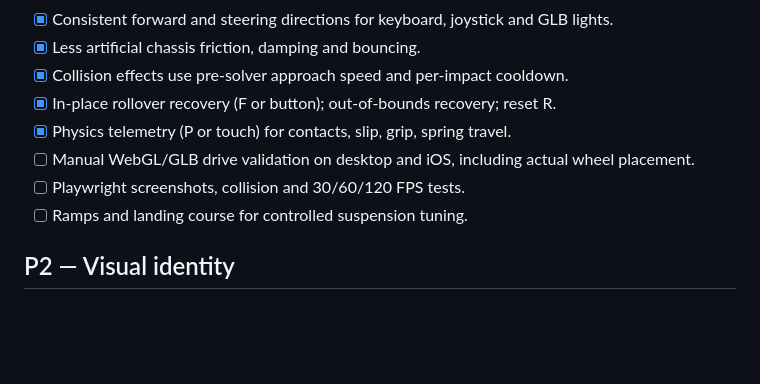
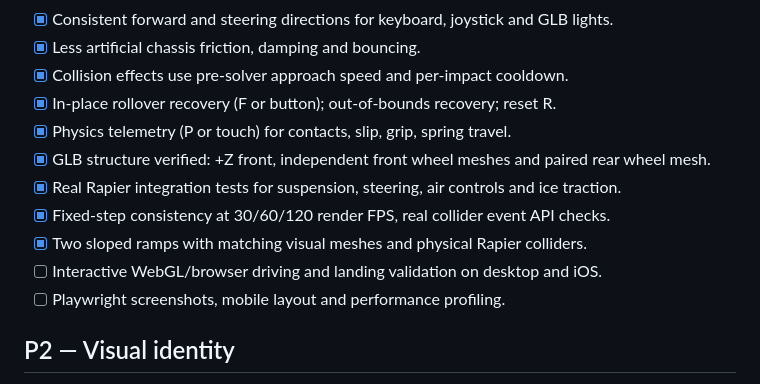
Before and after one commit to JustSadSock/Mini-car-3D, a Markdown page: ROADMAP.md, the part around the change. GitHub-like rendering; blank space fills up the shorter version.

Commit message:
Record verified stage-one physics implementation and remaining browser QA

```diff
--- a/ROADMAP.md
+++ b/ROADMAP.md
@@ -26,9 +26,12 @@
 - [x] Collision effects use pre-solver approach speed and per-impact cooldown.
 - [x] In-place rollover recovery (F or button); out-of-bounds recovery; reset R.
 - [x] Physics telemetry (P or touch) for contacts, slip, grip, spring travel.
-- [ ] Manual WebGL/GLB drive validation on desktop and iOS, including actual wheel placement.
-- [ ] Playwright screenshots, collision and 30/60/120 FPS tests.
-- [ ] Ramps and landing course for controlled suspension tuning.
+- [x] GLB structure verified: +Z front, independent front wheel meshes and paired rear wheel mesh.
+- [x] Real Rapier integration tests for suspension, steering, air controls and ice traction.
+- [x] Fixed-step consistency at 30/60/120 render FPS, real collider event API checks.
+- [x] Two sloped ramps with matching visual meshes and physical Rapier colliders.
+- [ ] Interactive WebGL/browser driving and landing validation on desktop and iOS.
+- [ ] Playwright screenshots, mobile layout and performance profiling.
 
 ## P2 — Visual identity
 - Build a real toy-scale diorama: modeled roads, workbench, rails, ramps, modular props.
```
